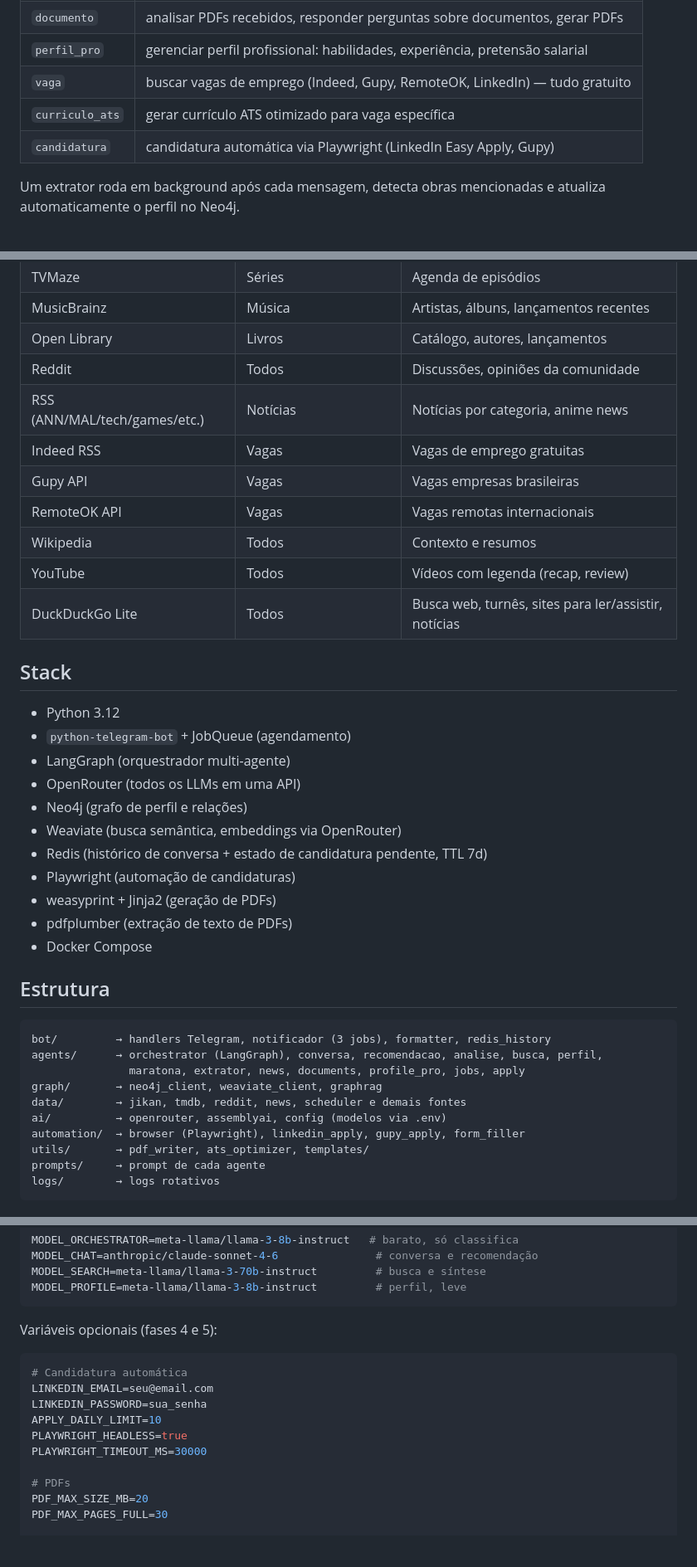
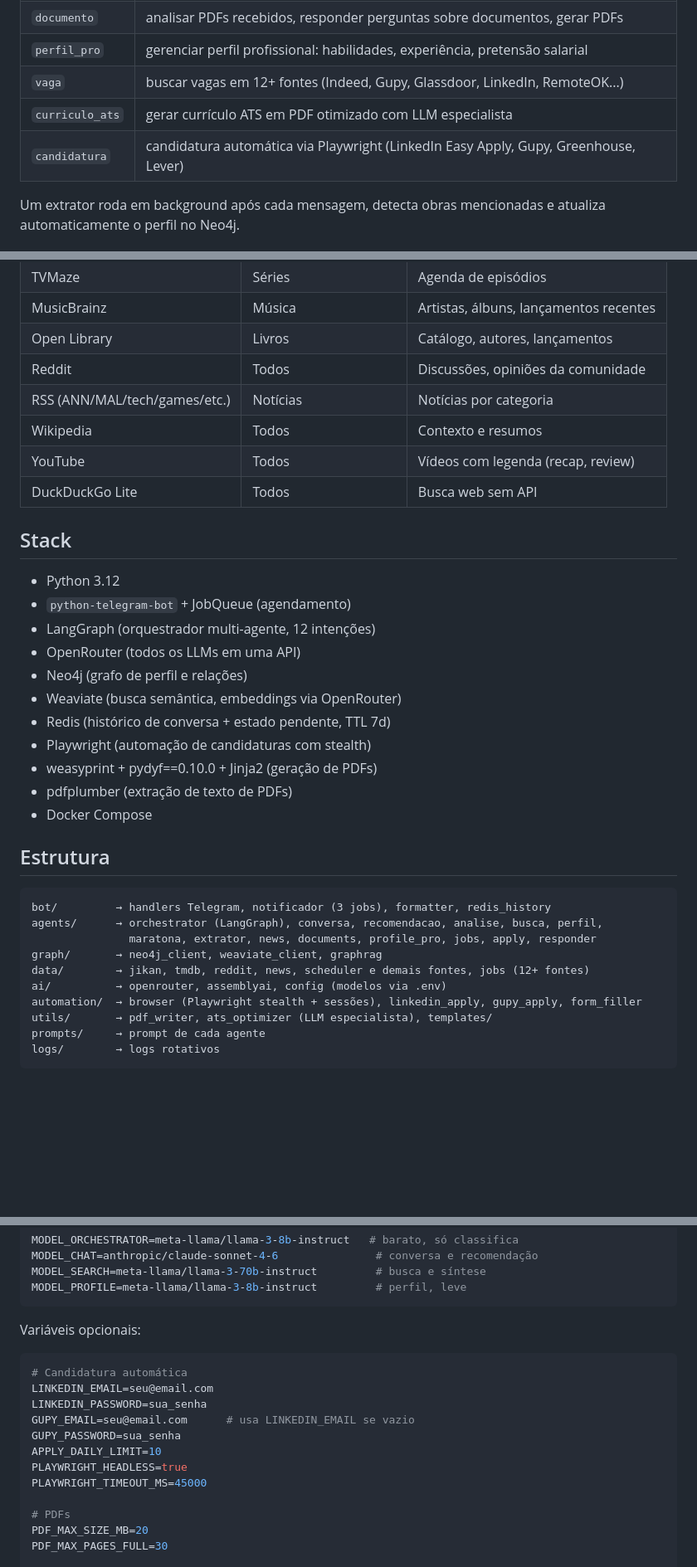
Before and after one commit to jardelrodriguespinto/openanime, a Markdown page: README.md, 3 parts joined by grey strips. Shown at 83% size. Rendered like a GitHub page; blank space fills up the shorter version.

````diff
--- a/README.md
+++ b/README.md
@@ -19,9 +19,9 @@ Cada mensagem passa por um orquestrador LangGraph que roteia para o agente certo
 | `noticias` | notícias gerais — tech, IA, mercado, games, ciência, programação |
 | `documento` | analisar PDFs recebidos, responder perguntas sobre documentos, gerar PDFs |
 | `perfil_pro` | gerenciar perfil profissional: habilidades, experiência, pretensão salarial |
-| `vaga` | buscar vagas de emprego (Indeed, Gupy, RemoteOK, LinkedIn) — tudo gratuito |
-| `curriculo_ats` | gerar currículo ATS otimizado para vaga específica |
-| `candidatura` | candidatura automática via Playwright (LinkedIn Easy Apply, Gupy) |
+| `vaga` | buscar vagas em 12+ fontes (Indeed, Gupy, Glassdoor, LinkedIn, RemoteOK...) |
+| `curriculo_ats` | gerar currículo ATS em PDF otimizado com LLM especialista |
+| `candidatura` | candidatura automática via Playwright (LinkedIn Easy Apply, Gupy, Greenhouse, Lever) |
 
 Um extrator roda em background após cada mensagem, detecta obras mencionadas
 e atualiza automaticamente o perfil no Neo4j.
@@ -82,25 +111,22 @@ e atualiza automaticamente o perfil no Neo4j.
 | MusicBrainz | Música | Artistas, álbuns, lançamentos recentes |
 | Open Library | Livros | Catálogo, autores, lançamentos |
 | Reddit | Todos | Discussões, opiniões da comunidade |
-| RSS (ANN/MAL/tech/games/etc.) | Notícias | Notícias por categoria, anime news |
-| Indeed RSS | Vagas | Vagas de emprego gratuitas |
-| Gupy API | Vagas | Vagas empresas brasileiras |
-| RemoteOK API | Vagas | Vagas remotas internacionais |
+| RSS (ANN/MAL/tech/games/etc.) | Notícias | Notícias por categoria |
 | Wikipedia | Todos | Contexto e resumos |
 | YouTube | Todos | Vídeos com legenda (recap, review) |
-| DuckDuckGo Lite | Todos | Busca web, turnês, sites para ler/assistir, notícias |
+| DuckDuckGo Lite | Todos | Busca web sem API |
 
 ## Stack
 
 - Python 3.12
 - `python-telegram-bot` + JobQueue (agendamento)
-- LangGraph (orquestrador multi-agente)
+- LangGraph (orquestrador multi-agente, 12 intenções)
 - OpenRouter (todos os LLMs em uma API)
 - Neo4j (grafo de perfil e relações)
 - Weaviate (busca semântica, embeddings via OpenRouter)
-- Redis (histórico de conversa + estado de candidatura pendente, TTL 7d)
-- Playwright (automação de candidaturas)
-- weasyprint + Jinja2 (geração de PDFs)
+- Redis (histórico de conversa + estado pendente, TTL 7d)
+- Playwright (automação de candidaturas com stealth)
+- weasyprint + pydyf==0.10.0 + Jinja2 (geração de PDFs)
 - pdfplumber (extração de texto de PDFs)
 - Docker Compose
 
@@ -109,12 +135,12 @@ e atualiza automaticamente o perfil no Neo4j.
 ```text
 bot/         → handlers Telegram, notificador (3 jobs), formatter, redis_history
 agents/      → orchestrator (LangGraph), conversa, recomendacao, analise, busca, perfil,
-               maratona, extrator, news, documents, profile_pro, jobs, apply
+               maratona, extrator, news, documents, profile_pro, jobs, apply, responder
 graph/       → neo4j_client, weaviate_client, graphrag
-data/        → jikan, tmdb, reddit, news, scheduler e demais fontes
+data/        → jikan, tmdb, reddit, news, scheduler e demais fontes, jobs (12+ fontes)
 ai/          → openrouter, assemblyai, config (modelos via .env)
-automation/  → browser (Playwright), linkedin_apply, gupy_apply, form_filler
-utils/       → pdf_writer, ats_optimizer, templates/
+automation/  → browser (Playwright stealth + sessões), linkedin_apply, gupy_apply, form_filler
+utils/       → pdf_writer, ats_optimizer (LLM especialista), templates/
 prompts/     → prompt de cada agente
 logs/        → logs rotativos
 ```
@@ -152,15 +178,17 @@ MODEL_SEARCH=meta-llama/llama-3-70b-instruct         # busca e síntese
 MODEL_PROFILE=meta-llama/llama-3-8b-instruct         # perfil, leve
 ```
 
-Variáveis opcionais (fases 4 e 5):
+Variáveis opcionais:
 
 ```env
 # Candidatura automática
 LINKEDIN_EMAIL=seu@email.com
 LINKEDIN_PASSWORD=sua_senha
+GUPY_EMAIL=seu@email.com      # usa LINKEDIN_EMAIL se vazio
+GUPY_PASSWORD=sua_senha
 APPLY_DAILY_LIMIT=10
 PLAYWRIGHT_HEADLESS=true
-PLAYWRIGHT_TIMEOUT_MS=30000
+PLAYWRIGHT_TIMEOUT_MS=45000
 
 # PDFs
 PDF_MAX_SIZE_MB=20
````
Also changed, not shown: other parts of README.md (+76 -37 lines).
